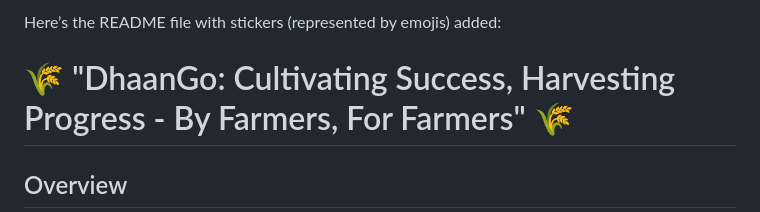
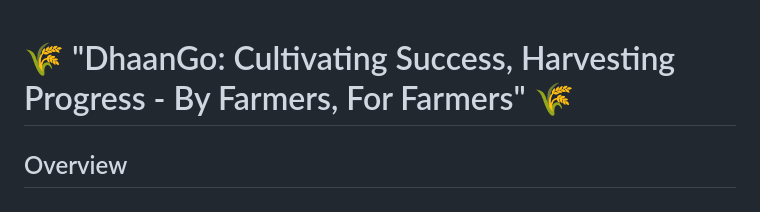
Before and after one commit to prakhar175/DhaanGo, a Markdown page: README.md, the part around the change. Drawn GitHub-style.

Commit message:
Update README.md
First major update.

```diff
--- a/README.md
+++ b/README.md
@@ -1,5 +1,3 @@
-Here’s the README file with stickers (represented by emojis) added:
-
 # 🌾 "DhaanGo: Cultivating Success, Harvesting Progress - By Farmers, For Farmers" 🌾
 
 ## Overview
```
